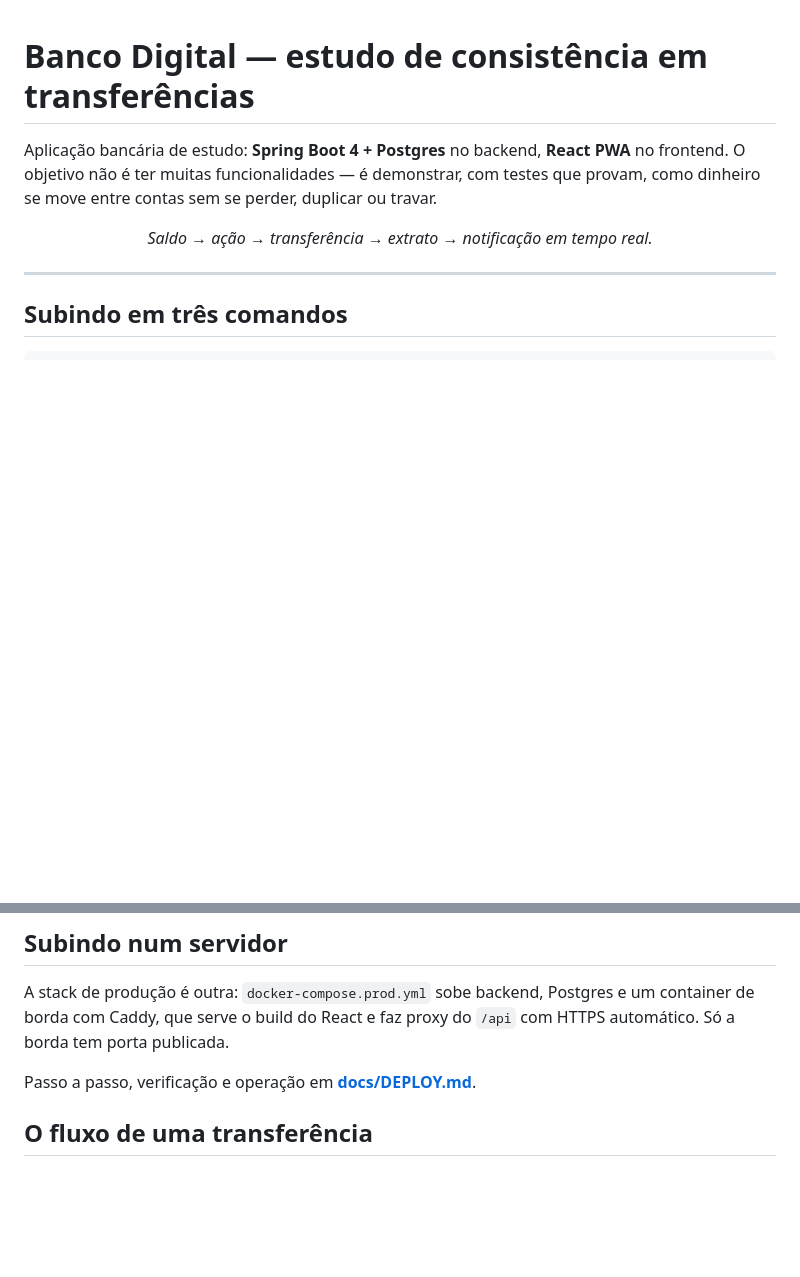
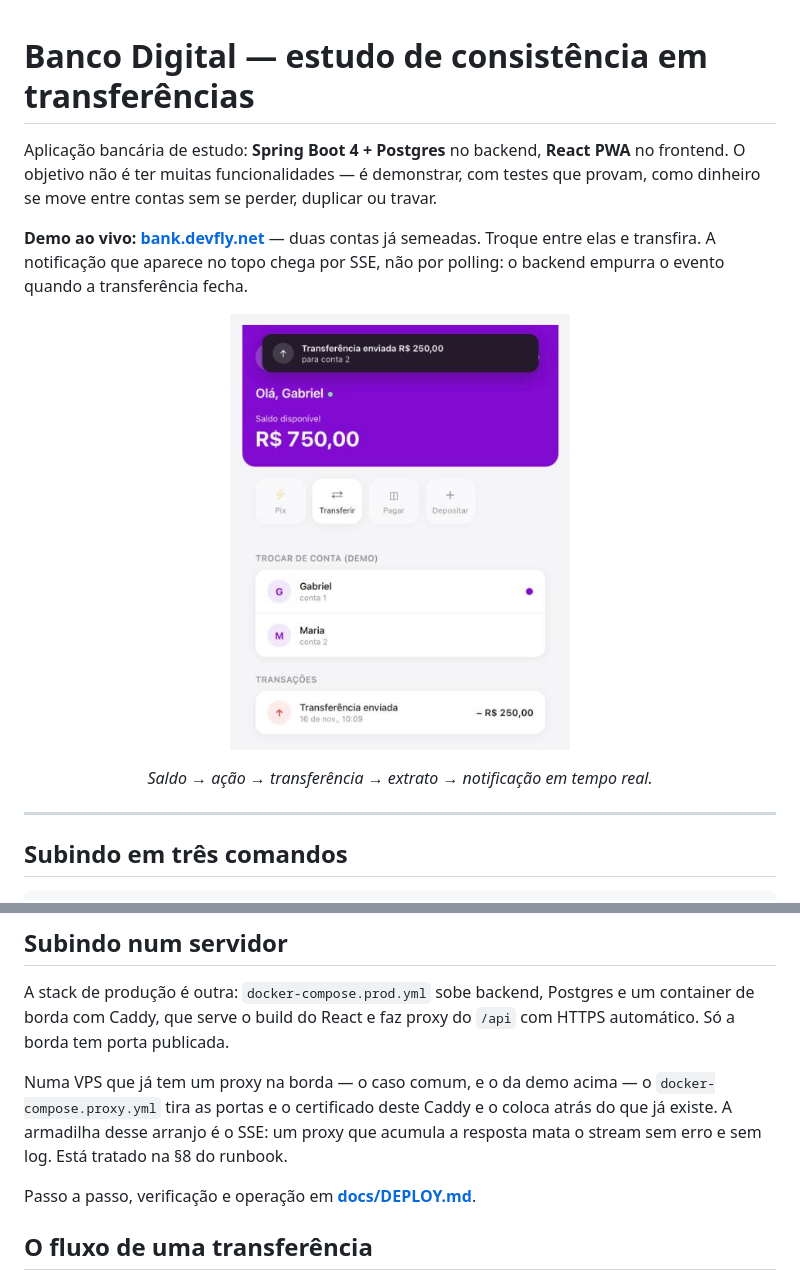
Before and after one commit to gabrielangelo0/banco-digital, a Markdown page: README.md, 2 parts joined by grey strips. Rendered like a GitHub page; pictures changed too: docs/demo.png (added); blank space fills up the shorter version.

Commit message:
docs: liga o README a demo ao vivo
As duas metades existiam soltas: a demo publica nao linkava o repositorio e o
README nao linkava a demo. Quem chegava num dos dois nao encontrava o outro.

Acrescenta o endereco da demo, uma captura da transferencia real - saldo
atualizado e a notificacao chegando - e o espaco de imagem que o README
reservava desde o inicio e nunca recebeu.

A secao de servidor passa a dizer como a demo roda de fato: atras de um proxy
que ja existia, pelo docker-compose.proxy.yml, com a armadilha do SSE nomeada.

So documentacao e imagem; nenhum codigo mudou, nenhum teste afetado.

Co-Authored-By: Claude Opus 5 <noreply@anthropic.com>

```diff
--- a/README.md
+++ b/README.md
@@ -3,6 +3,16 @@
 Aplicação bancária de estudo: **Spring Boot 4 + Postgres** no backend, **React PWA** no
 frontend. O objetivo não é ter muitas funcionalidades — é demonstrar, com testes que
 provam, como dinheiro se move entre contas sem se perder, duplicar ou travar.
+
+**Demo ao vivo: [bank.devfly.net](https://bank.devfly.net)** — duas contas já semeadas.
+Troque entre elas e transfira. A notificação que aparece no topo chega por SSE, não por
+polling: o backend empurra o evento quando a transferência fecha.
+
+<p align="center">
+  <img src="docs/demo.png"
+       alt="Transferência de R$ 250,00: saldo atualizado para R$ 750,00 e a notificação chegando em tempo real"
+       width="340">
+</p>
 
 <p align="center">
   <em>Saldo → ação → transferência → extrato → notificação em tempo real.</em>
@@ -41,6 +51,11 @@ cd backend && ./mvnw test
 A stack de produção é outra: `docker-compose.prod.yml` sobe backend, Postgres e um
 container de borda com Caddy, que serve o build do React e faz proxy do `/api` com
 HTTPS automático. Só a borda tem porta publicada.
+
+Numa VPS que já tem um proxy na borda — o caso comum, e o da demo acima — o
+`docker-compose.proxy.yml` tira as portas e o certificado deste Caddy e o coloca atrás do
+que já existe. A armadilha desse arranjo é o SSE: um proxy que acumula a resposta mata o
+stream sem erro e sem log. Está tratado na §8 do runbook.
 
 Passo a passo, verificação e operação em **[docs/DEPLOY.md](docs/DEPLOY.md)**.
 
```
